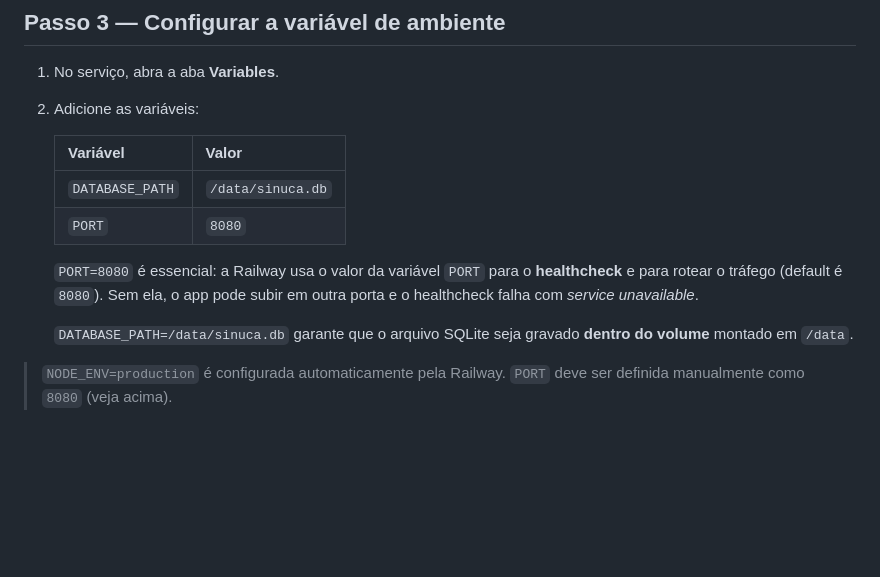
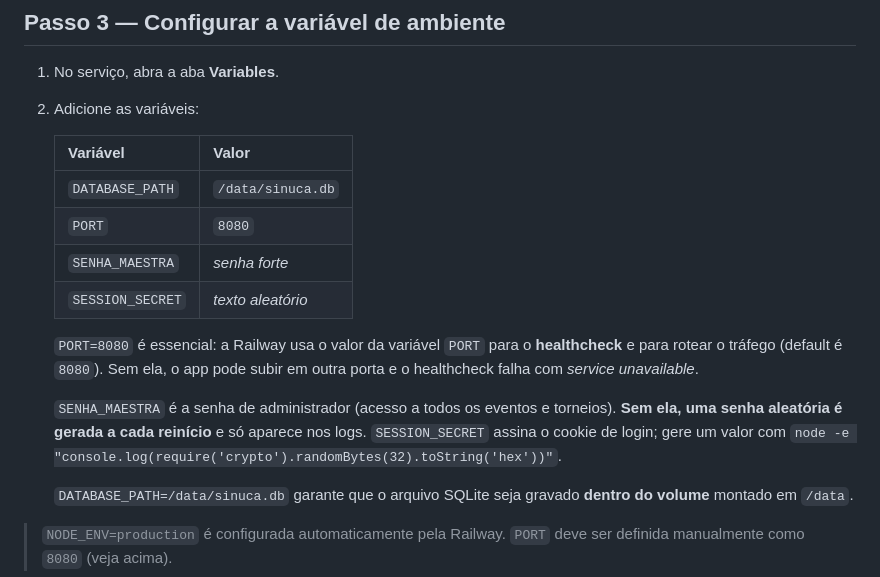
Before and after one commit to guruwlsnetflix-collab/tabela-sinuca, a Markdown page: docs/DEPLOY_RAILWAY.md, the part around the change. Drawn GitHub-style; blank space fills up the shorter version.

```diff
--- a/docs/DEPLOY_RAILWAY.md
+++ b/docs/DEPLOY_RAILWAY.md
@@ -44,14 +44,21 @@ deploy). Para não perder os dados do banco, criamos um **volume** persistente:
 1. No serviço, abra a aba **Variables**.
 2. Adicione as variáveis:
 
-   | Variável        | Valor             |
-   | --------------- | ----------------- |
-   | `DATABASE_PATH` | `/data/sinuca.db` |
-   | `PORT`          | `8080`            |
+   | Variável         | Valor             |
+   | ---------------- | ----------------- |
+   | `DATABASE_PATH`  | `/data/sinuca.db` |
+   | `PORT`           | `8080`            |
+   | `SENHA_MAESTRA`  | _senha forte_     |
+   | `SESSION_SECRET` | _texto aleatório_ |
 
    `PORT=8080` é essencial: a Railway usa o valor da variável `PORT` para o
    **healthcheck** e para rotear o tráfego (default é `8080`). Sem ela, o app
    pode subir em outra porta e o healthcheck falha com _service unavailable_.
+
+   `SENHA_MAESTRA` é a senha de administrador (acesso a todos os eventos e
+   torneios). **Sem ela, uma senha aleatória é gerada a cada reinício** e só
+   aparece nos logs. `SESSION_SECRET` assina o cookie de login; gere um valor
+   com `node -e "console.log(require('crypto').randomBytes(32).toString('hex'))"`.
 
    `DATABASE_PATH=/data/sinuca.db` garante que o arquivo SQLite seja gravado
    **dentro do volume** montado em `/data`.
```
Also changed, not shown: README.md (+117 -33 lines), docs/img/evento.png (added), docs/img/login.png (added), docs/img/painel-tv.png (added), 2 other files.
